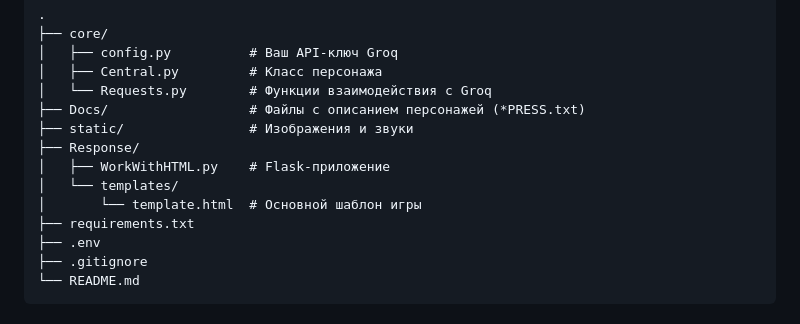
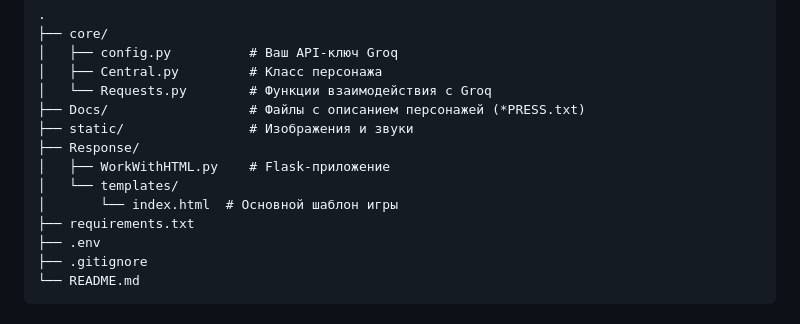
Before and after one commit to CroxyU/TS2026, a Markdown page: README.md, the part around the change. GitHub-like rendering.

Commit message:
виа 3

```diff
--- a/README.md
+++ b/README.md
@@ -66,7 +66,7 @@ python Response/WorkWithHTML.py
 ├── Response/
 │   ├── WorkWithHTML.py    # Flask-приложение
 │   └── templates/
-│       └── template.html  # Основной шаблон игры
+│       └── index.html  # Основной шаблон игры
 ├── requirements.txt
 ├── .env
 ├── .gitignore
```
